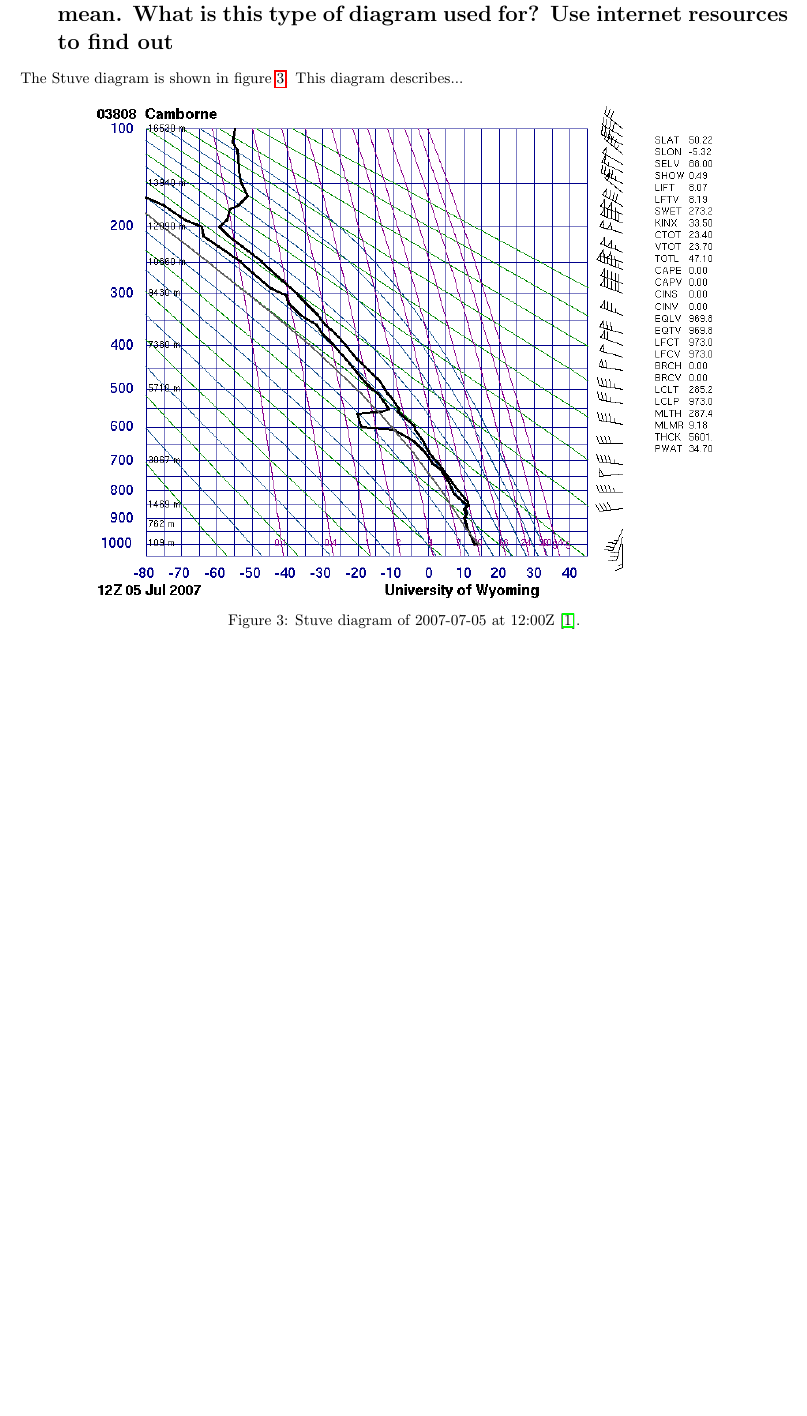
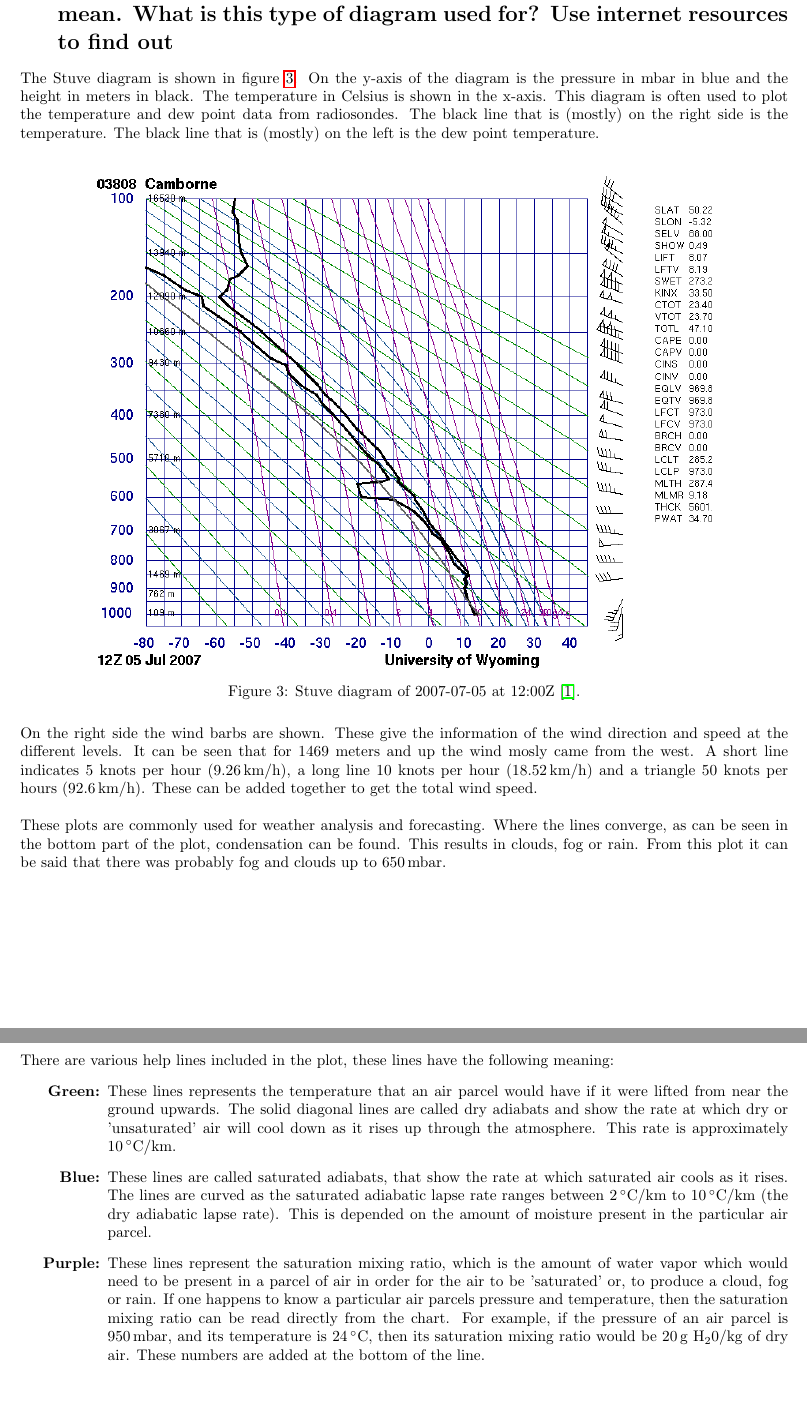
Before and after one commit to Rhaiko/3-atmosphere, a LaTeX document (main.tex): part of page 21 of 22 before the commit and two parts of pages 21 and 22 of 23 after it, the two joined at a grey line, cut so that both start at the same text, the shorter picture padded with empty space. Compiled offline with pdfLaTeX.

```diff
--- a/main.tex
+++ b/main.tex
@@ -733,7 +733,7 @@
 %----------------------------------------------------------------------------------------
 \newpage
 \section{Plot the data for 2007-07-05, 12:00 UTC as Stuve diagram. What does the Stuve diagram show? What do the different “help lines” mean. What is this type of diagram used for? Use internet resources to find out}
-The Stuve diagram is shown in figure \ref{fig:Q7}. This diagram describes...
+The Stuve diagram is shown in figure \ref{fig:Q7}. On the y-axis of the diagram is the pressure in mbar in blue and the height in meters in black. The temperature in Celsius is shown in the x-axis. This diagram is often used to plot the temperature and dew point data from radiosondes. The black line that is (mostly) on the right side is the temperature. The black line that is (mostly) on the left is the dew point temperature.\\
 
 \begin{figure}[H]
 	\centering
@@ -741,6 +741,23 @@
 	\caption{Stuve diagram of 2007-07-05 at 12:00Z \cite{assignment}.}
 	\label{fig:Q7}
 \end{figure}
+
+On the right side the wind barbs are shown. These give the information of the wind direction and speed at the different levels. It can be seen that for 1469 meters and up the wind mosly came from the west. A short line indicates 5 knots per hour (9.26\,km/h), a long line 10 knots per hour (18.52\,km/h) and a triangle 50 knots per hours (92.6\,km/h). These can be added together to get the total wind speed. \\
+
+These plots are commonly used for weather analysis and forecasting. Where the lines converge, as can be seen in the bottom part of the plot, condensation can be found. This results in clouds, fog or rain. From this plot it can be said that there was probably fog and clouds up to 650\,mbar.
+
+\newpage
+There are various help lines included in the plot, these lines have the following meaning:
+\begin{enumerate}[leftmargin=2cm]
+	\item[\textbf{Green:}]  These lines represents the temperature that an air parcel would have if it were lifted from near the ground upwards. The solid diagonal lines are called dry adiabats and show the rate at which dry or 'unsaturated' air will cool down as it rises up through the atmosphere. This rate is approximately 10\,$^\circ$C/km.
+	\item[\textbf{Blue:}]   These lines are called saturated adiabats, that show the rate at which saturated air cools as it rises.  The lines are curved as the saturated adiabatic lapse rate ranges between 2\,$^\circ$C/km to 10\,$^\circ$C/km (the dry adiabatic lapse rate). This is depended on the amount of moisture present in the particular air parcel.
+	\item[\textbf{Purple:}] These lines represent the saturation mixing ratio, which is the amount of water vapor which would need to be present in a parcel of air in order for the air to be 'saturated' or, to produce a cloud, fog or rain. If one happens to know a particular air parcels pressure and temperature, then the saturation mixing ratio can be read directly from the chart.  For example, if the pressure of an air parcel is 950\,mbar, and its temperature is 24\,$^\circ$C, then its saturation mixing ratio would be 20\,g H$_2$0/kg of dry air. These numbers are added at the bottom of the line.
+\end{enumerate}
+
+
+
+
+
 
 %----------------------------------------------------------------------------------------
 %	REFERENCES.
```
Also changed, not shown: main.tex (4 more changed lines).
